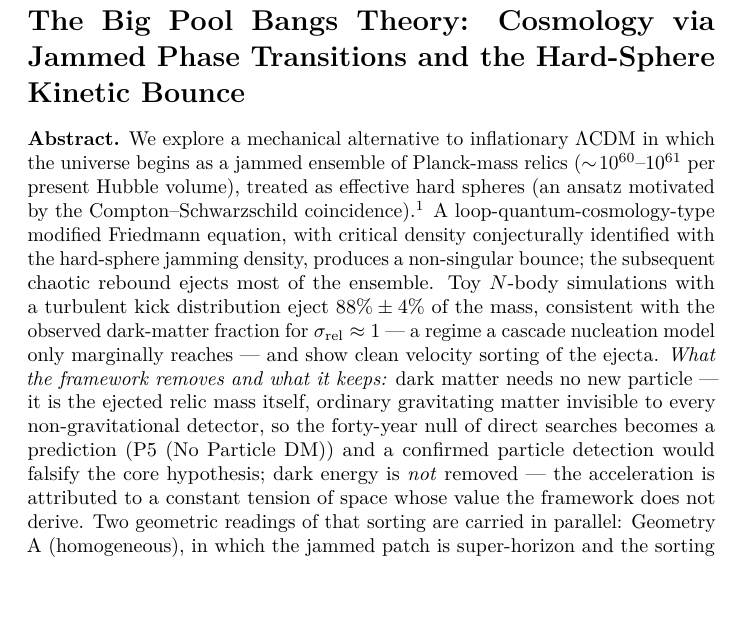
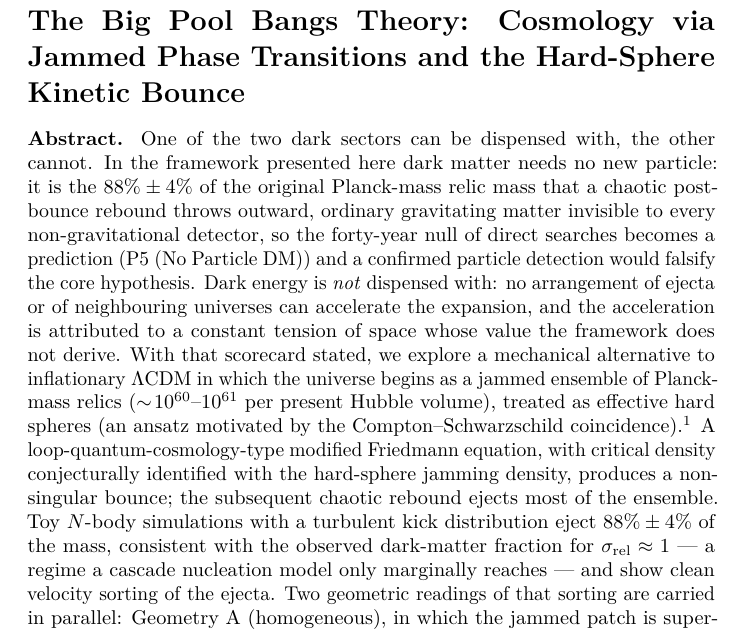
Before and after one commit to AIMFIRST-VN/big001, a LaTeX document (big-pool-bangs-v5.tex): part of page 1 of 45, cut so that both start at the same text, the shorter picture padded with empty space. Compiled offline with pdfLaTeX.

Commit message:
v5 abstract: open with the dark-sector conclusion
Co-Authored-By: Claude Fable 5.1 <noreply@anthropic.com>

```diff
--- a/big-pool-bangs-v5.tex
+++ b/big-pool-bangs-v5.tex
@@ -76,10 +76,21 @@
 via Jammed Phase Transitions and the Hard-Sphere Kinetic
 Bounce}}{The Big Pool Bangs Theory: Cosmology via Jammed Phase Transitions and the Hard-Sphere Kinetic Bounce}}\label{the-big-pool-bangs-theory-cosmology-via-jammed-phase-transitions-and-the-hard-sphere-kinetic-bounce}}
 
-\textbf{Abstract.} We explore a mechanical alternative to inflationary
-\(\Lambda\)CDM in which the universe begins as a jammed ensemble of
-Planck-mass relics (\(\sim\!10^{60}\)--\(10^{61}\) per present Hubble
-volume), treated as effective hard spheres (an ansatz motivated by the
+\textbf{Abstract.} One of the two dark sectors can be dispensed with,
+the other cannot. In the framework presented here dark matter needs no
+new particle: it is the \(88\% \pm 4\%\) of the original Planck-mass
+relic mass that a chaotic post-bounce rebound throws outward, ordinary
+gravitating matter invisible to every non-gravitational detector, so the
+forty-year null of direct searches becomes a prediction (P5 (No Particle
+DM)) and a confirmed particle detection would falsify the core
+hypothesis. Dark energy is \emph{not} dispensed with: no arrangement of
+ejecta or of neighbouring universes can accelerate the expansion, and
+the acceleration is attributed to a constant tension of space whose
+value the framework does not derive. With that scorecard stated, we
+explore a mechanical alternative to inflationary \(\Lambda\)CDM in which
+the universe begins as a jammed ensemble of Planck-mass relics
+(\(\sim\!10^{60}\)--\(10^{61}\) per present Hubble volume), treated as
+effective hard spheres (an ansatz motivated by the
 Compton--Schwarzschild coincidence).\footnote{Code, figures, build
   instructions and download links for all datasets used:
   https://github.com/AIMFIRST-VN/big001} A loop-quantum-cosmology-type
@@ -90,13 +101,6 @@ bounce; the subsequent chaotic rebound ejects most of the ensemble. Toy
 \(88\% \pm 4\%\) of the mass, consistent with the observed dark-matter
 fraction for \(\sigma_{\text{rel}} \approx 1\) --- a regime a cascade
 nucleation model only marginally reaches --- and show clean velocity
-sorting of the ejecta. \emph{What the framework removes and what it
-keeps:} dark matter needs no new particle --- it is the ejected relic
-mass itself, ordinary gravitating matter invisible to every
-non-gravitational detector, so the forty-year null of direct searches
-becomes a prediction (P5 (No Particle DM)) and a confirmed particle
-detection would falsify the core hypothesis; dark energy is \emph{not}
-removed --- the acceleration is attributed to a constant tension of
-space whose value the framework does not derive. Two geometric readings
-of that sorting are carried in parallel: Geometry A (homogeneous), in
-which the jammed patch is super-horizon and the sorting is
+sorting of the ejecta. Two geometric readings of that sorting are
+carried in parallel: Geometry A (homogeneous), in which the jammed patch
+is super-horizon and the sorting is velocity-space structure whose
```
Also changed, not shown: big-pool-bangs-v5.md (+1 -1 lines), big-pool-bangs-v5.pdf, big-pool-bangs-v5.tex (23 more changed lines).
